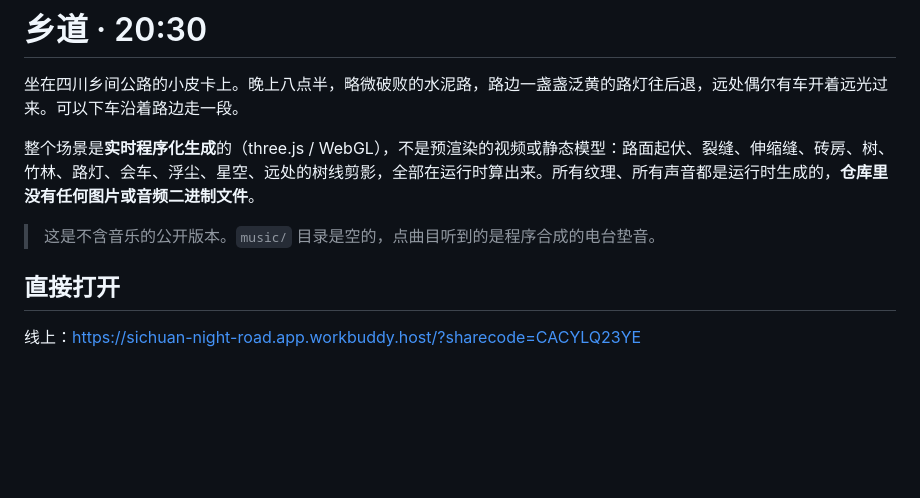
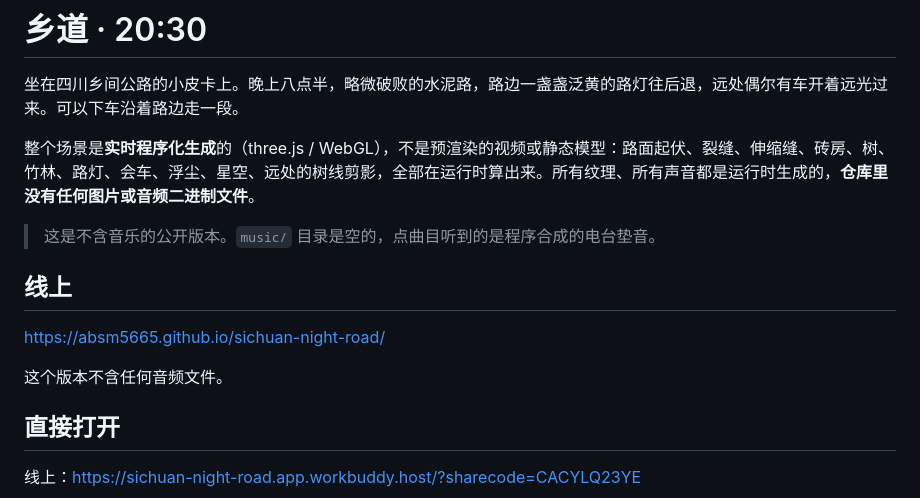
Before and after one commit to absm5665/absm5665.github.io, a Markdown page: sichuan-night-road/README.md, the part around the change. Rendered like a GitHub page; blank space fills up the shorter version.

Commit message:
docs: 公开版地址

```diff
--- a/sichuan-night-road/README.md
+++ b/sichuan-night-road/README.md
@@ -5,6 +5,12 @@
 整个场景是**实时程序化生成**的（three.js / WebGL），不是预渲染的视频或静态模型：路面起伏、裂缝、伸缩缝、砖房、树、竹林、路灯、会车、浮尘、星空、远处的树线剪影，全部在运行时算出来。所有纹理、所有声音都是运行时生成的，**仓库里没有任何图片或音频二进制文件**。
 
 > 这是不含音乐的公开版本。`music/` 目录是空的，点曲目听到的是程序合成的电台垫音。
+
+## 线上
+
+<https://absm5665.github.io/sichuan-night-road/>
+
+这个版本不含任何音频文件。
 
 ## 直接打开
 
```
